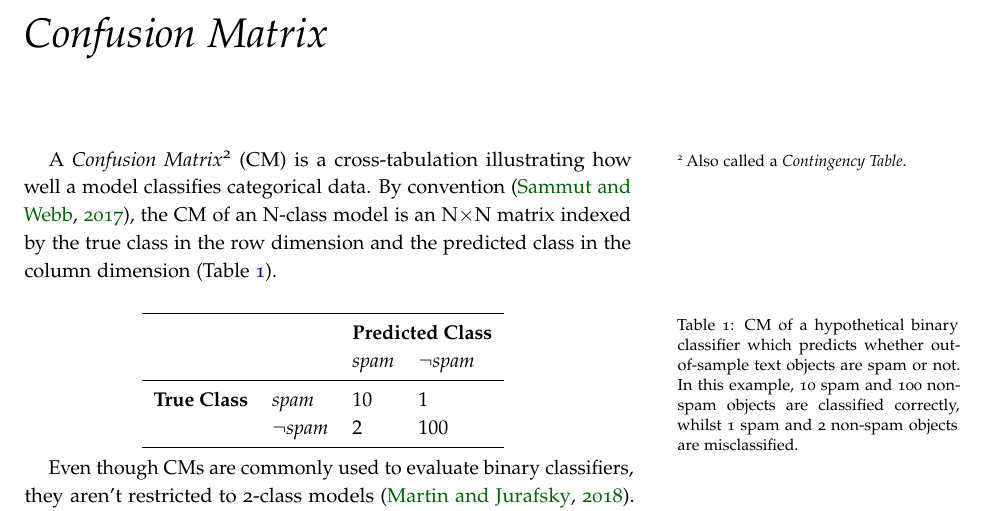
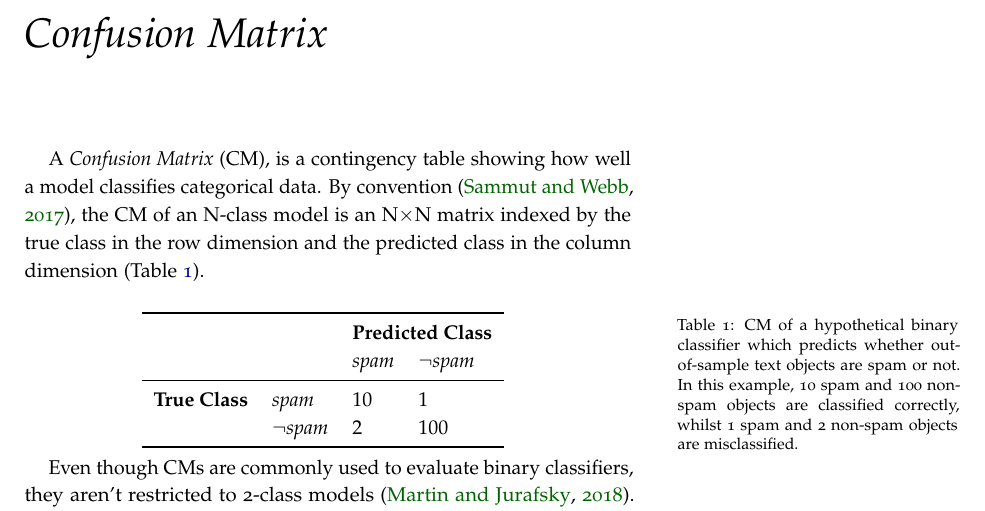
Before and after one commit to jp-um/machine_learning_handbook, a LaTeX thesis (ics5110_ml_handbook.tex, which reads terms/confusionmatrix_df.tex): part of page 9 of 21, cut so that both start at the same text. Compiled offline with pdfLaTeX.

Commit message:
Move "Contingency Table" into the main body of text.

```diff
--- a/terms/confusionmatrix_df.tex
+++ b/terms/confusionmatrix_df.tex
@@ -1,7 +1,8 @@
 \chapter{Confusion Matrix}
 \label{ch:confusion-matrix}
 
-A \textit{Confusion Matrix}\footnote{Also called a \textit{Contingency Table}.} (CM) is a cross-tabulation illustrating how well a model classifies categorical data. By convention \citep{sammut2017encyclopedia}, the CM of an N-class model is an N$\times$N matrix indexed by the true class in the row dimension and the predicted class in the column dimension (Table \ref{tab:cm_spam}).
+A \textit{Confusion Matrix} (CM), is a contingency table showing how well a model classifies categorical data. By convention \citep{sammut2017encyclopedia}, the CM of an N-class model is an N$\times$N matrix indexed by the true class in the row dimension and the predicted class in the column dimension (Table \ref{tab:cm_spam}).
+
 
 \begin{table}[ht]
   \centering
```
